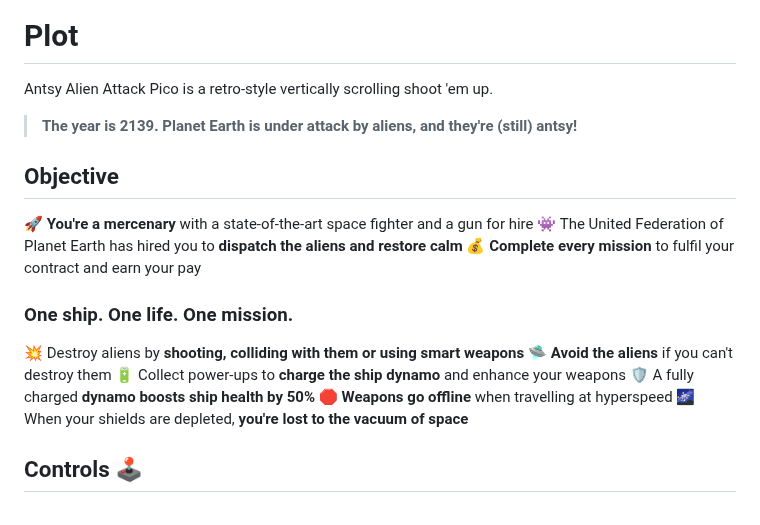
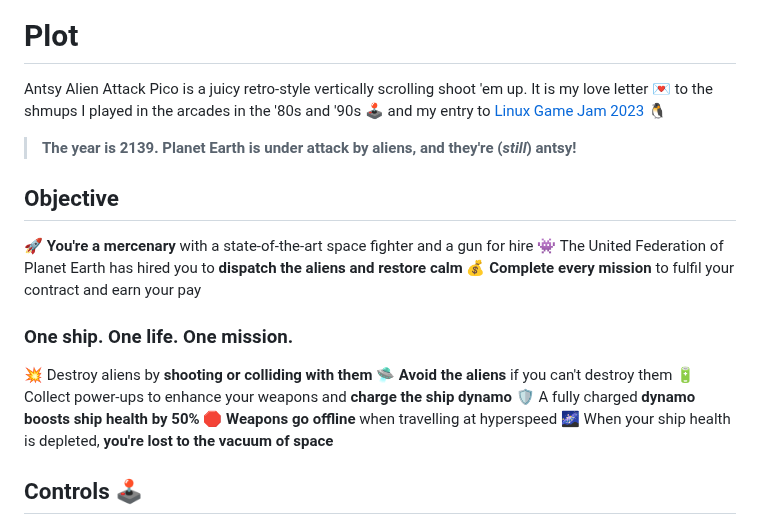
Before and after one commit to wimpysworld/antsy-alien-attack-pico, a Markdown page: README.md, the part around one of its changes. Drawn GitHub-style.

Commit message:
readme: update docs

```diff
--- a/README.md
+++ b/README.md
@@ -10,9 +10,9 @@
 
 # Plot
 
-Antsy Alien Attack Pico is a retro-style vertically scrolling shoot 'em up.
+Antsy Alien Attack Pico is a juicy retro-style vertically scrolling shoot 'em up. It is my love letter 💌 to the shmups I played in the arcades in the '80s and '90s 🕹️ and my entry to [Linux Game Jam 2023](https://itch.io/jam/linux-game-jam2023) 🐧
 
-> **The year is 2139. Planet Earth is under attack by aliens, and they're (still) antsy!**
+> **The year is 2139. Planet Earth is under attack by aliens, and they're (*still*) antsy!**
 
 ## Objective
 
@@ -22,12 +22,12 @@ Antsy Alien Attack Pico is a retro-style vertically scrolling shoot 'em up.
 
 ### One ship. One life. One mission.
 
-💥 Destroy aliens by **shooting, colliding with them or using smart weapons**
+💥 Destroy aliens by **shooting or colliding with them**
 🛸️ **Avoid the aliens** if you can't destroy them
-🔋 Collect power-ups to **charge the ship dynamo** and enhance your weapons
+🔋 Collect power-ups to enhance your weapons and **charge the ship dynamo**
 🛡️ A fully charged **dynamo boosts ship health by 50%**
 🛑 **Weapons go offline** when travelling at hyperspeed
-🌌 When your shields are depleted, **you're lost to the vacuum of space**
+🌌 When your ship health is depleted, **you're lost to the vacuum of space**
 
 ## Controls 🕹️
 
```
Also changed, not shown: other parts of README.md (+3 -3 lines).
